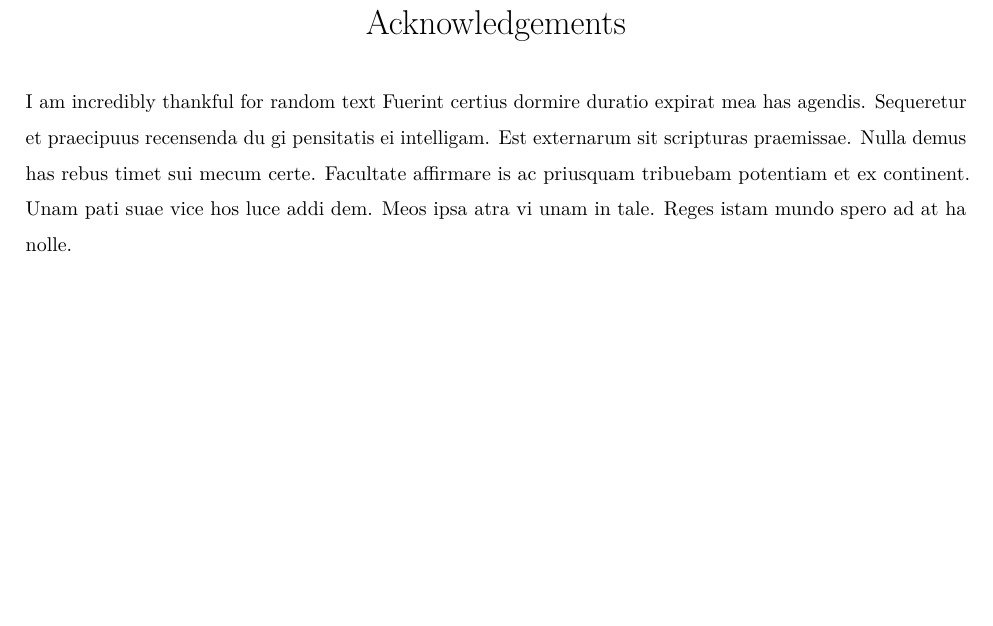
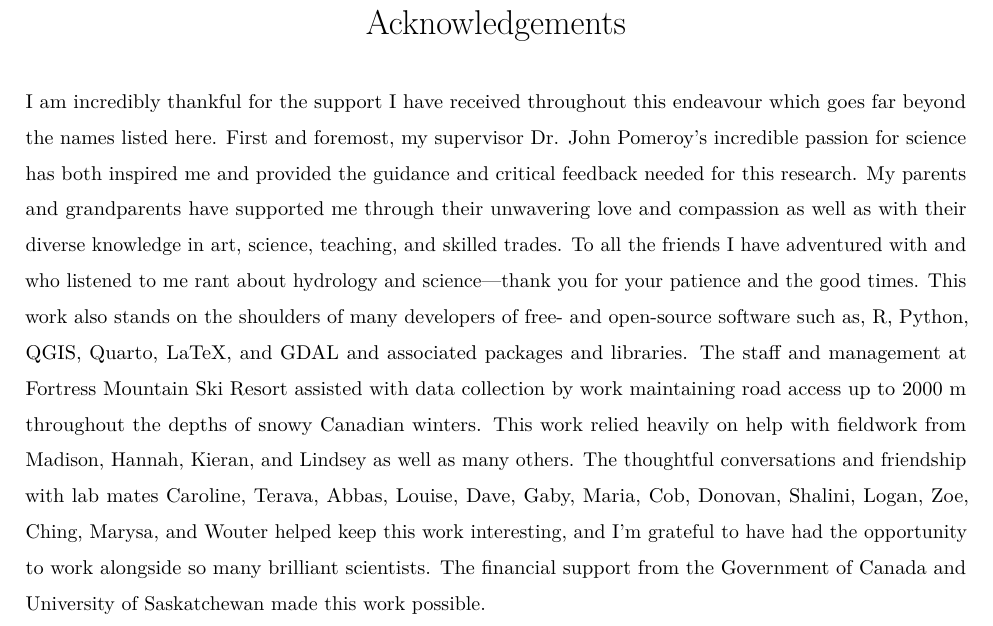
Before and after one commit to acebulsk/phd-thesis, a LaTeX thesis (CEBULSKI-DISSERTATION-2025.tex, which reads frontmatter/02-acknowledgements.tex): part of page 6 of 158, cut so that both start at the same text, the shorter picture padded with empty space. Compiled offline with pdfLaTeX.

Commit message:
shorten acknowledgements

```diff
--- a/frontmatter/02-acknowledgements.tex
+++ b/frontmatter/02-acknowledgements.tex
@@ -1,4 +1,4 @@
 % acknowledgements.tex
 \thesisacknowledgements{%
-I am incredibly thankful for random text Fuerint certius dormire duratio expirat mea has agendis. Sequeretur et praecipuus recensenda du gi pensitatis ei intelligam. Est externarum sit scripturas praemissae. Nulla demus has rebus timet sui mecum certe. Facultate affirmare is ac priusquam tribuebam potentiam et ex continent. Unam pati suae vice hos luce addi dem. Meos ipsa atra vi unam in tale. Reges istam mundo spero ad at ha nolle.
+I am incredibly thankful for the support I have received throughout this endeavour which goes far beyond the names listed here. First and foremost, my supervisor Dr. John Pomeroy's incredible passion for science has both inspired me and provided the guidance and critical feedback needed for this research. My parents and grandparents have supported me through their unwavering love and compassion as well as with their diverse knowledge in art, science, teaching, and skilled trades. To all the friends I have adventured with and who listened to me rant about hydrology and science—thank you for your patience and the good times. This work also stands on the shoulders of many developers of free- and open-source software such as, R, Python, QGIS, Quarto, LaTeX, and GDAL and associated packages and libraries. The staff and management at Fortress Mountain Ski Resort assisted with data collection by work maintaining road access up to 2000 m throughout the depths of snowy Canadian winters. This work relied heavily on help with fieldwork from Madison, Hannah, Kieran, and Lindsey as well as many others. The thoughtful conversations and friendship with lab mates Caroline, Terava, Abbas, Louise, Dave, Gaby, Maria, Cob, Donovan, Shalini, Logan, Zoe, Ching, Marysa, and Wouter helped keep this work interesting, and I'm grateful to have had the opportunity to work alongside so many brilliant scientists. The financial support from the Government of Canada and University of Saskatchewan made this work possible.
 }
```
